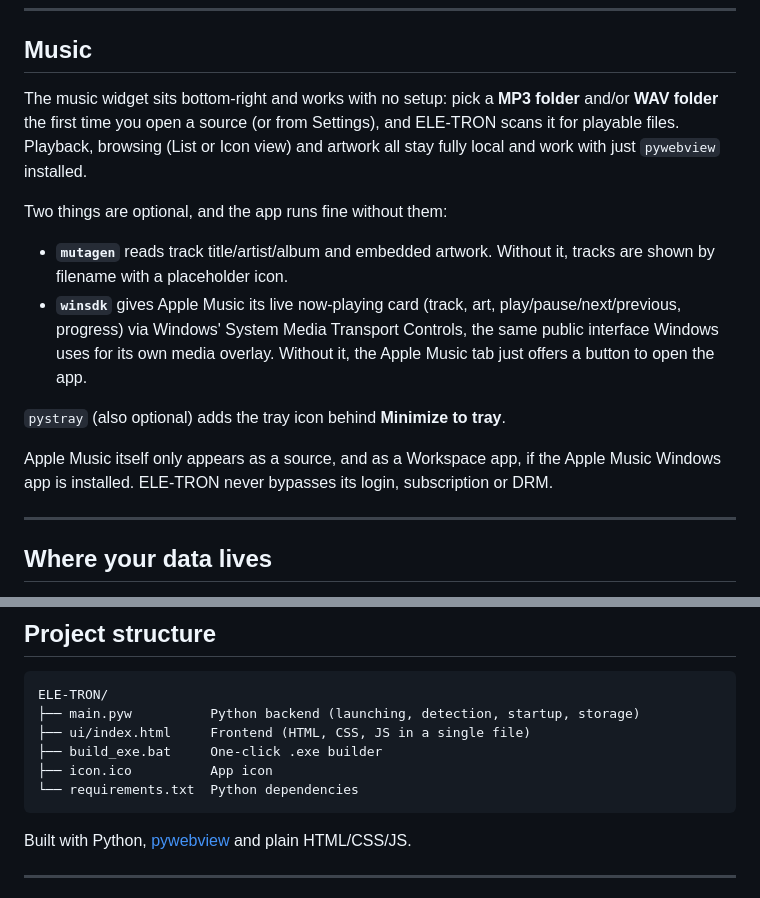
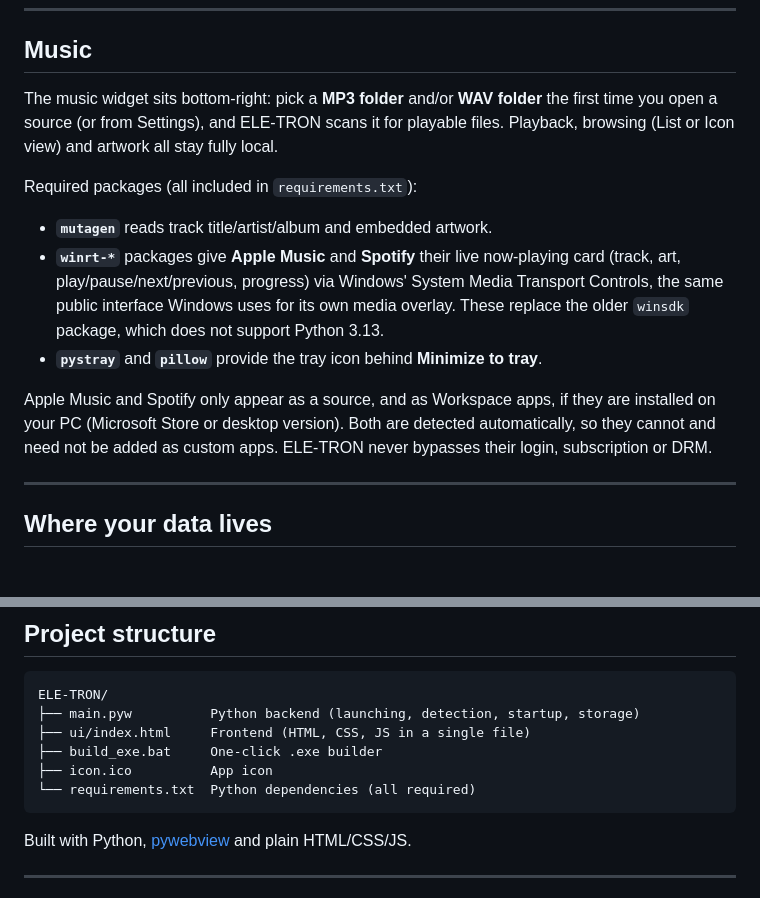
Before and after one commit to aefxcharlie/ELE-TRON, a Markdown page: README.md, 2 parts joined by grey strips. GitHub-like rendering.

````diff
--- a/README.md
+++ b/README.md
@@ -101,16 +134,15 @@ If you move the app folder, turn **Start with Windows** off and on again so the
 
 ## Music
 
-The music widget sits bottom-right and works with no setup: pick a **MP3 folder** and/or **WAV folder** the first time you open a source (or from Settings), and ELE-TRON scans it for playable files. Playback, browsing (List or Icon view) and artwork all stay fully local and work with just `pywebview` installed.
+The music widget sits bottom-right: pick a **MP3 folder** and/or **WAV folder** the first time you open a source (or from Settings), and ELE-TRON scans it for playable files. Playback, browsing (List or Icon view) and artwork all stay fully local.
 
-Two things are optional, and the app runs fine without them:
+Required packages (all included in `requirements.txt`):
 
-- **`mutagen`** reads track title/artist/album and embedded artwork. Without it, tracks are shown by filename with a placeholder icon.
-- **`winsdk`** gives Apple Music its live now-playing card (track, art, play/pause/next/previous, progress) via Windows' System Media Transport Controls, the same public interface Windows uses for its own media overlay. Without it, the Apple Music tab just offers a button to open the app.
+- **`mutagen`** reads track title/artist/album and embedded artwork.
+- **`winrt-*`** packages give **Apple Music** and **Spotify** their live now-playing card (track, art, play/pause/next/previous, progress) via Windows' System Media Transport Controls, the same public interface Windows uses for its own media overlay. These replace the older `winsdk` package, which does not support Python 3.13.
+- **`pystray`** and **`pillow`** provide the tray icon behind **Minimize to tray**.
 
-`pystray` (also optional) adds the tray icon behind **Minimize to tray**.
-
-Apple Music itself only appears as a source, and as a Workspace app, if the Apple Music Windows app is installed. ELE-TRON never bypasses its login, subscription or DRM.
+Apple Music and Spotify only appear as a source, and as Workspace apps, if they are installed on your PC (Microsoft Store or desktop version). Both are detected automatically, so they cannot and need not be added as custom apps. ELE-TRON never bypasses their login, subscription or DRM.
 
 ---
 
@@ -154,7 +187,7 @@ ELE-TRON/
 ├── ui/index.html     Frontend (HTML, CSS, JS in a single file)
 ├── build_exe.bat     One-click .exe builder
 ├── icon.ico          App icon
-└── requirements.txt  Python dependencies
+└── requirements.txt  Python dependencies (all required)
 ```
 
 Built with Python, [pywebview](https://pywebview.flowrl.com/) and plain HTML/CSS/JS.
````
Also changed, not shown: other parts of README.md (+45 -11 lines).
